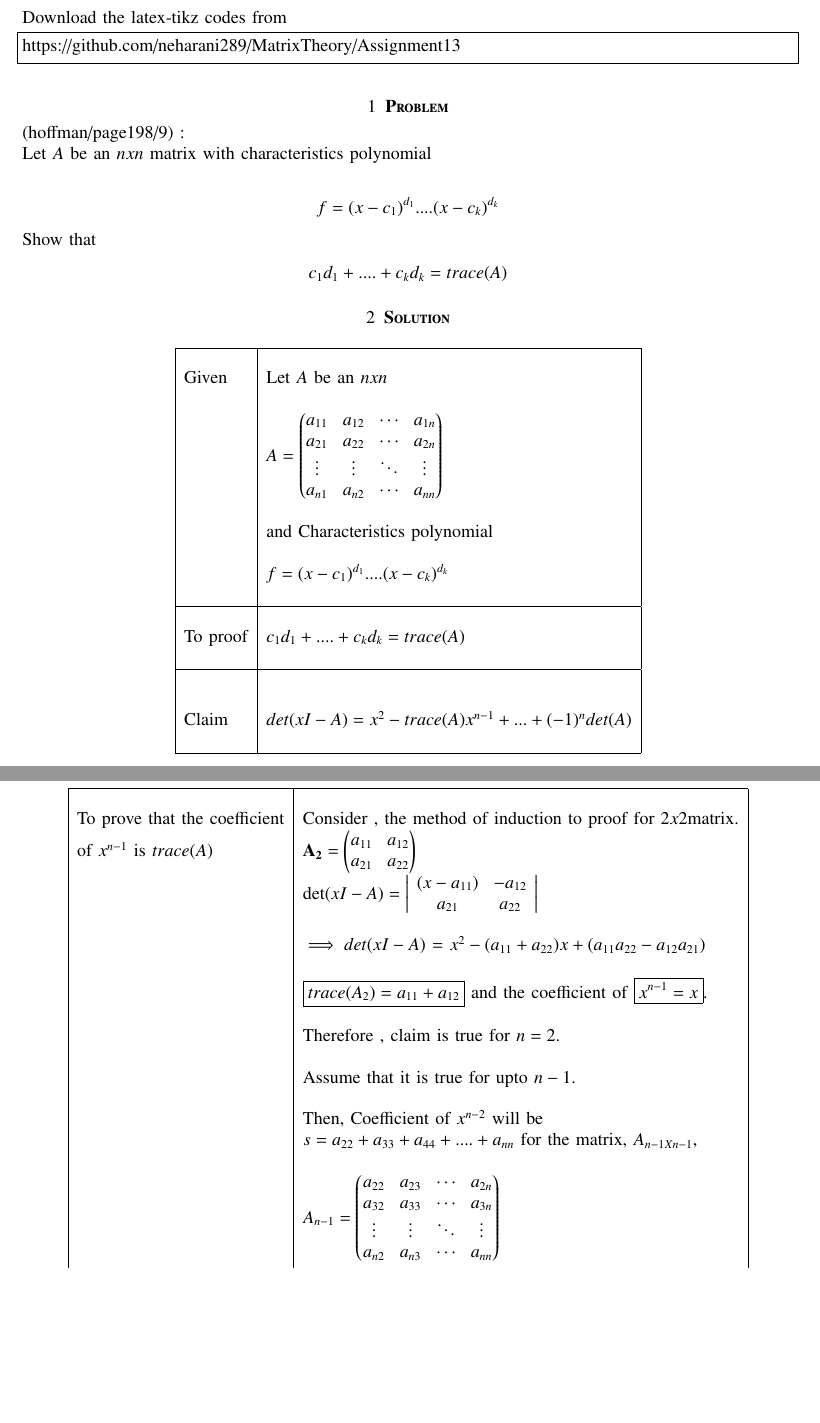
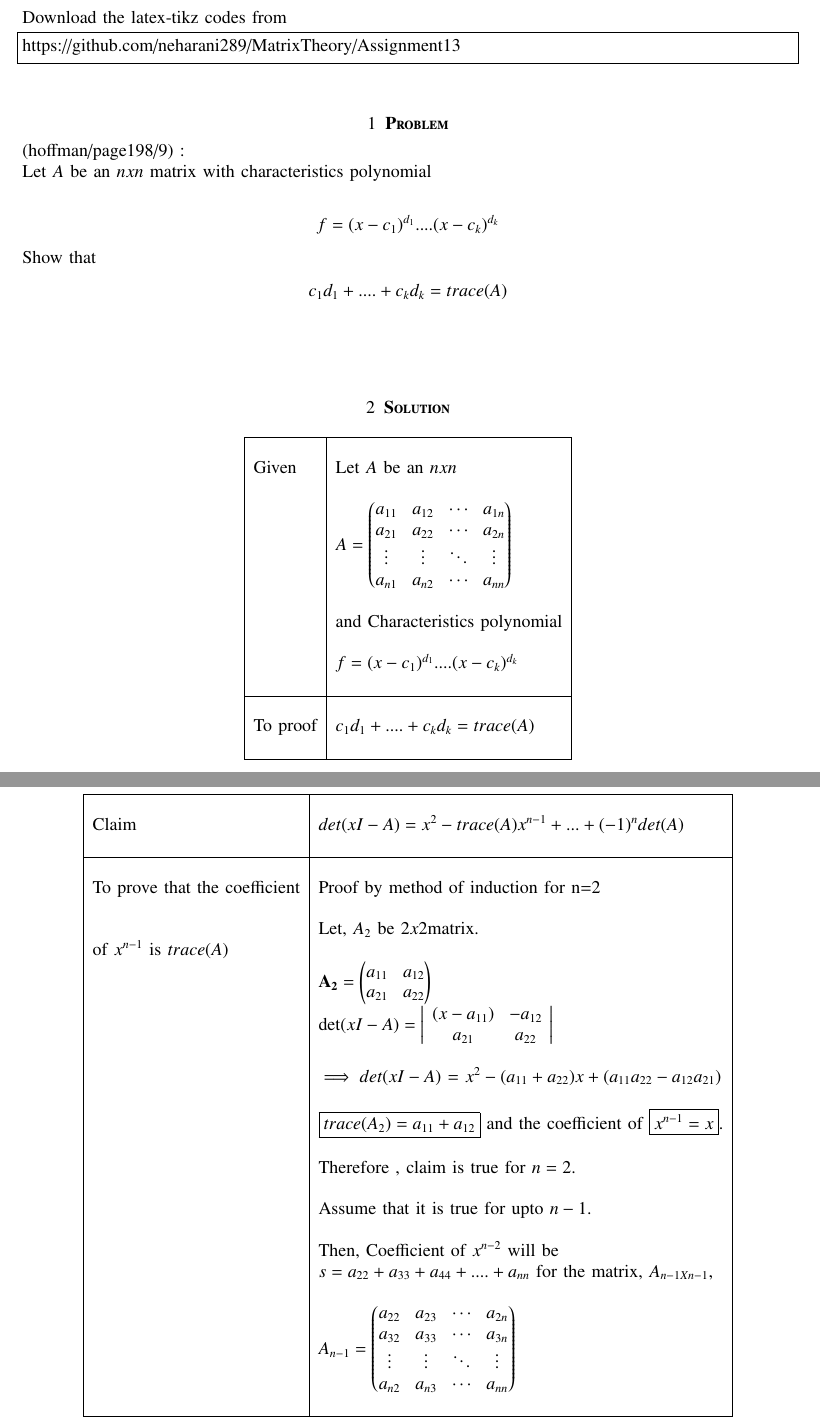
Before and after one commit to neharani289/MatrixTheory, a LaTeX problem sheet (Assignment13/Assignment13.tex): two parts of pages 1 and 2 of 3, joined at a grey line, cut so that both start at the same text, the shorter picture padded with empty space. Compiled offline with pdfLaTeX.

Commit message:
Update Assignment13.tex

```diff
--- a/Assignment13/Assignment13.tex
+++ b/Assignment13/Assignment13.tex
@@ -139,6 +139,7 @@ Download the latex-tikz codes from
 \begin{lstlisting}
 https://github.com/neharani289/MatrixTheory/Assignment13
 \end{lstlisting}
+\bigskip
 \section{\textbf{Problem}}
 (hoffman/page198/9) : \\
 %
@@ -153,6 +154,7 @@ Show that
 %
 %
 %
+\bigskip\\
 \section{\textbf{Solution}}
 \begin{longtable}{|l|l|}
 \hline
@@ -173,19 +175,21 @@ a_{n1}&a_{n2}&\cdots &a_{nn}}$\\
 & $c_1d_1+....+c_kd_k = trace(A)$\\
 &\\
 \hline
-&\\
-\multirow{3}{*}{Claim} & \\
-&  $det(xI-A) = x^2 - trace(A)x^{n-1}+...+(-1)^ndet(A)$ \\
-&\\
-\hline
 \end{longtable}
 \newpage
 \renewcommand{\thetable}{1}
 \begin{longtable}{|l|l|}
 \hline
+\multirow{3}{*}{Claim} & \\
+&  $det(xI-A) = x^2 - trace(A)x^{n-1}+...+(-1)^ndet(A)$ \\
+&\\
+\hline
 \multirow{3}{*}{To prove that the coefficient} &\\
-& Consider , the  method of induction to proof for $2x2$matrix.\\
+& Proof by method of induction for n=2\\
+&\\
+& Let, $A_2$ be $2x2$matrix.\\
 of $x^{n-1}$ is $trace(A)$
+&\\
 & $\vec{A_2}=\myvec{a_{11}&a_{12}\\a_{21}&a_{22}}$\\
 & $\det(xI-A)= \left|
                 \begin{array}{ccc}
```
